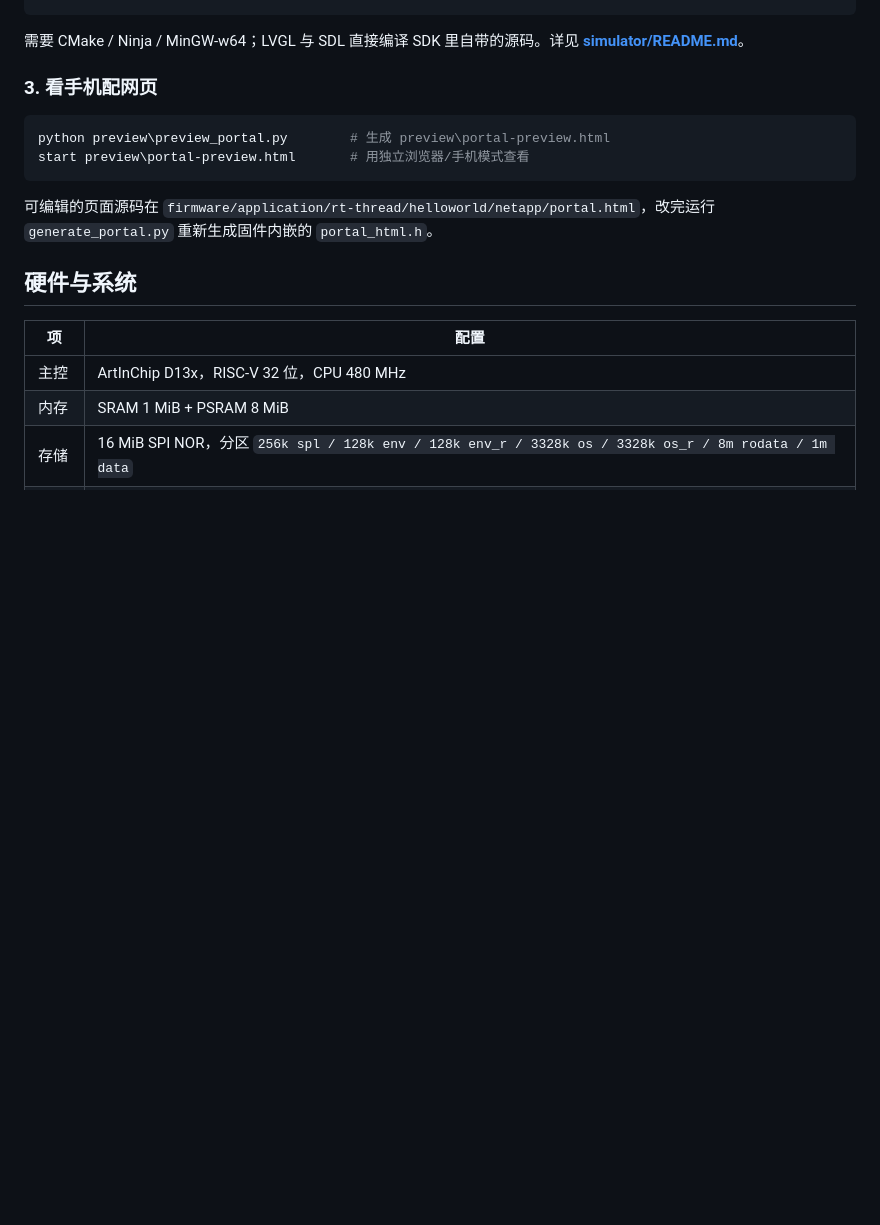
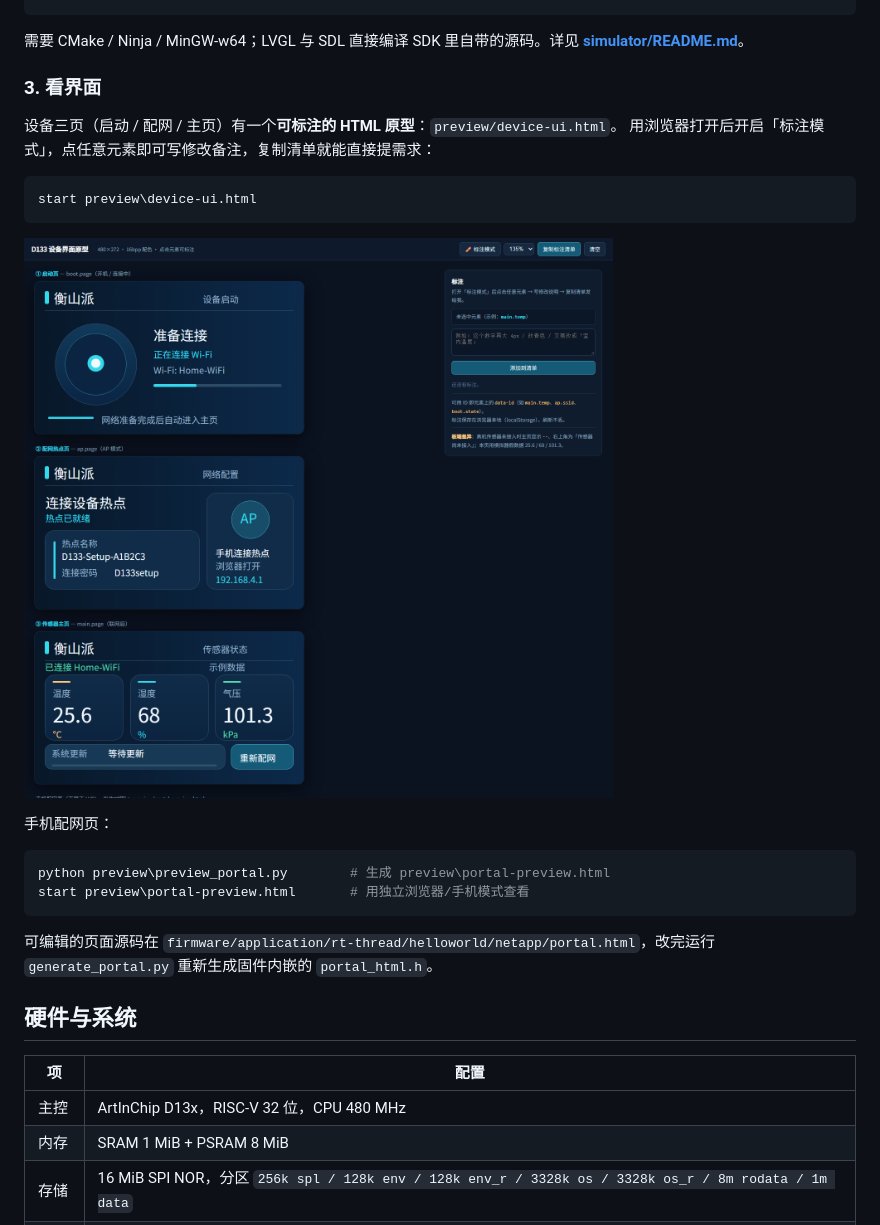
Before and after one commit to FukunHennan/d133-netapp, a Markdown page: README.md, the part around the change. Drawn GitHub-style; pictures changed too: preview/device-ui-preview.png (added); blank space fills up the shorter version.

````diff
--- a/README.md
+++ b/README.md
@@ -63,7 +63,18 @@ cmake --build build --parallel 4
 
 需要 CMake / Ninja / MinGW-w64；LVGL 与 SDL 直接编译 SDK 里自带的源码。详见 **[simulator/README.md](simulator/README.md)**。
 
-### 3. 看手机配网页
+### 3. 看界面
+
+设备三页（启动 / 配网 / 主页）有一个**可标注的 HTML 原型**：`preview/device-ui.html`。
+用浏览器打开后开启「标注模式」，点任意元素即可写修改备注，复制清单就能直接提需求：
+
+```powershell
+start preview\device-ui.html
+```
+
+![设备界面原型](preview/device-ui-preview.png)
+
+手机配网页：
 
 ```powershell
 python preview\preview_portal.py        # 生成 preview\portal-preview.html
````
Also changed, not shown: preview/README.md (+19 -3 lines), 1 other file.
